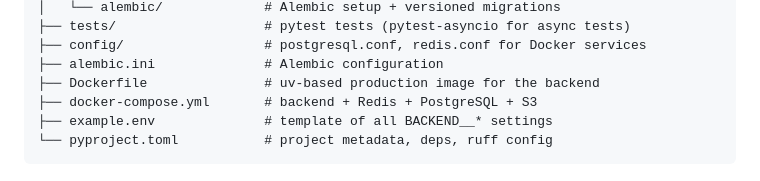
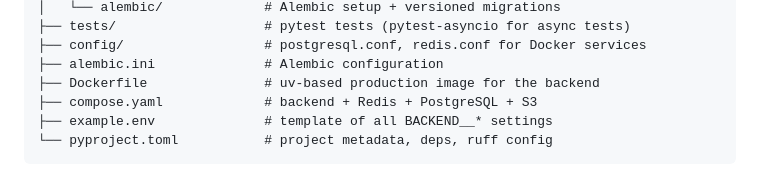
Before and after one commit to thegamecracks/quickticket, a Markdown page: backend/AGENTS.md, the part around the change. Rendered like a GitHub page.

````diff
--- a/backend/AGENTS.md
+++ b/backend/AGENTS.md
@@ -53,7 +53,7 @@ uv run alembic revision --autogenerate -m "…"  # generate a new migration
 ├── config/                  # postgresql.conf, redis.conf for Docker services
 ├── alembic.ini              # Alembic configuration
 ├── Dockerfile               # uv-based production image for the backend
-├── docker-compose.yml       # backend + Redis + PostgreSQL + S3
+├── compose.yaml             # backend + Redis + PostgreSQL + S3
 ├── example.env              # template of all BACKEND__* settings
 └── pyproject.toml           # project metadata, deps, ruff config
 ```
````
Also changed, not shown: backend/README.md (+1 -1 lines).
